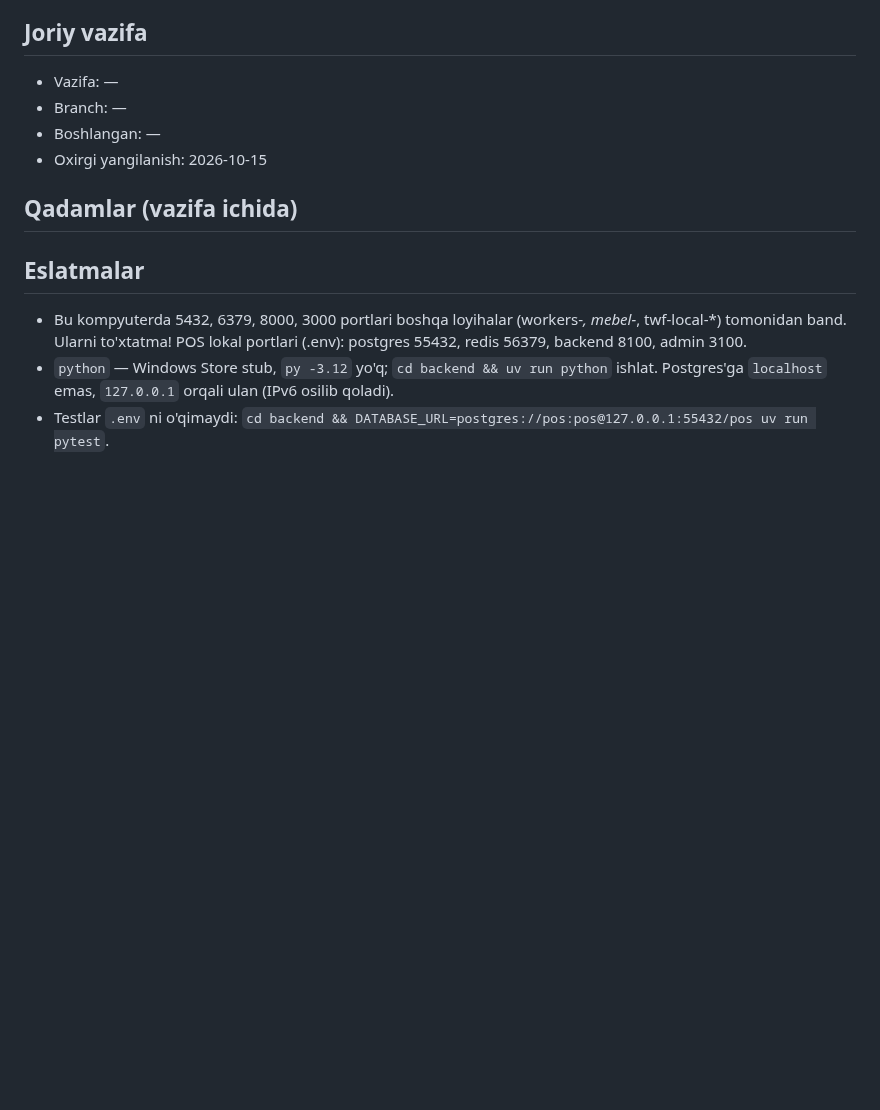
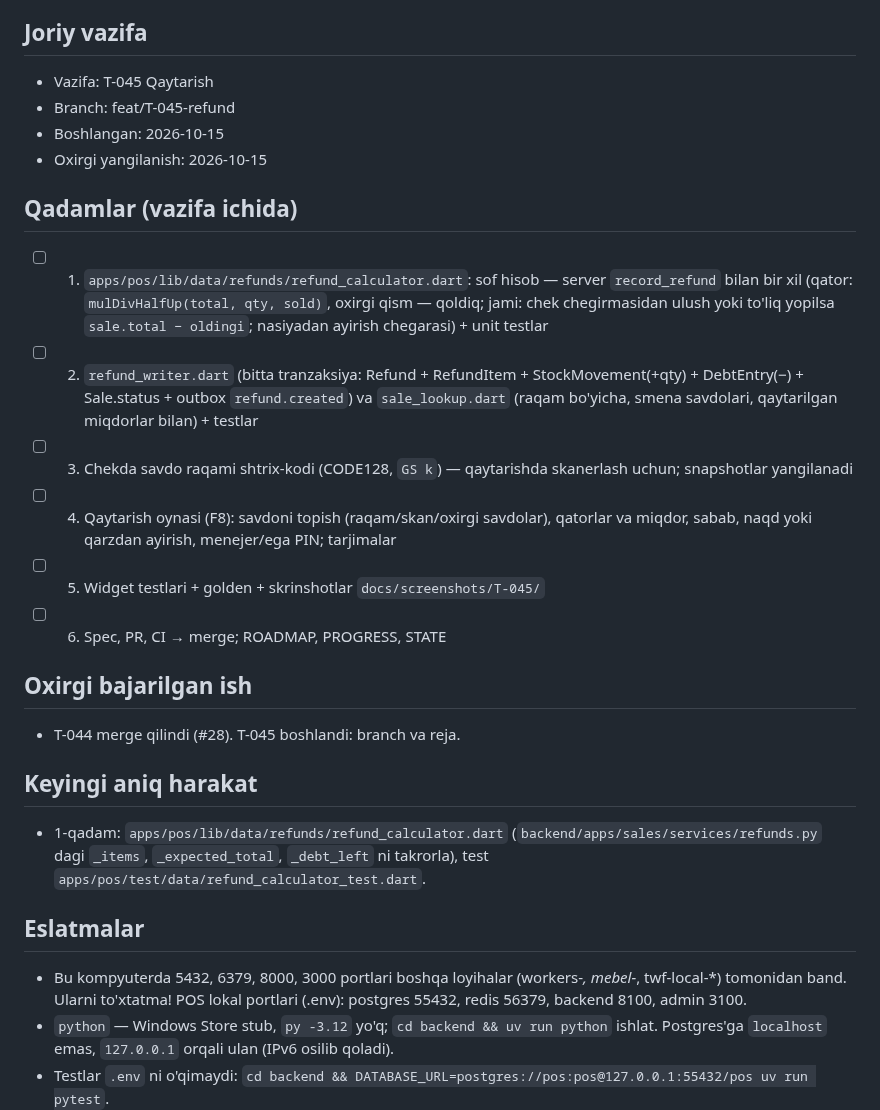
Before and after one commit to Arabjonoff/POS, a Markdown page: docs/STATE.md, the part around the change. Drawn GitHub-style; blank space fills up the shorter version.

Commit message:
wip: T-045 start
Co-Authored-By: Claude Opus 5.5 (1M context) <noreply@anthropic.com>

```diff
--- a/docs/STATE.md
+++ b/docs/STATE.md
@@ -5,13 +5,25 @@
 > Format qat'iy: bo'limlar nomini o'zgartirma.
 
 ## Joriy vazifa
-- Vazifa: —
-- Branch: —
-- Boshlangan: —
+- Vazifa: T-045 Qaytarish
+- Branch: feat/T-045-refund
+- Boshlangan: 2026-10-15
 - Oxirgi yangilanish: 2026-10-15
 
 ## Qadamlar (vazifa ichida)
 <!-- Agent vazifani boshlaganda shu ro'yxatni yozadi va har qadamda belgilaydi -->
+- [ ] 1. `apps/pos/lib/data/refunds/refund_calculator.dart`: sof hisob — server `record_refund` bilan bir xil (qator: `mulDivHalfUp(total, qty, sold)`, oxirgi qism — qoldiq; jami: chek chegirmasidan ulush yoki to'liq yopilsa `sale.total − oldingi`; nasiyadan ayirish chegarasi) + unit testlar
+- [ ] 2. `refund_writer.dart` (bitta tranzaksiya: Refund + RefundItem + StockMovement(+qty) + DebtEntry(−) + Sale.status + outbox `refund.created`) va `sale_lookup.dart` (raqam bo'yicha, smena savdolari, qaytarilgan miqdorlar bilan) + testlar
+- [ ] 3. Chekda savdo raqami shtrix-kodi (CODE128, `GS k`) — qaytarishda skanerlash uchun; snapshotlar yangilanadi
+- [ ] 4. Qaytarish oynasi (F8): savdoni topish (raqam/skan/oxirgi savdolar), qatorlar va miqdor, sabab, naqd yoki qarzdan ayirish, menejer/ega PIN; tarjimalar
+- [ ] 5. Widget testlari + golden + skrinshotlar `docs/screenshots/T-045/`
+- [ ] 6. Spec, PR, CI → merge; ROADMAP, PROGRESS, STATE
+
+## Oxirgi bajarilgan ish
+- T-044 merge qilindi (#28). T-045 boshlandi: branch va reja.
+
+## Keyingi aniq harakat
+- 1-qadam: `apps/pos/lib/data/refunds/refund_calculator.dart` (`backend/apps/sales/services/refunds.py` dagi `_items`, `_expected_total`, `_debt_left` ni takrorla), test `apps/pos/test/data/refund_calculator_test.dart`.
 
 ## Eslatmalar
 <!-- Keyingi sessiya bilishi kerak bo'lgan narsa: topilgan muammo, vaqtinchalik yechim, nima sinab ko'rildi va ishlamadi -->
```
